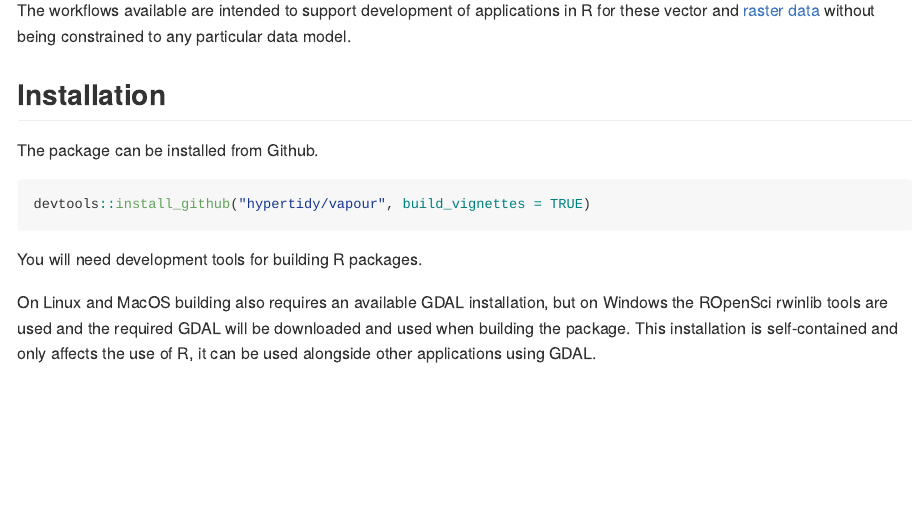
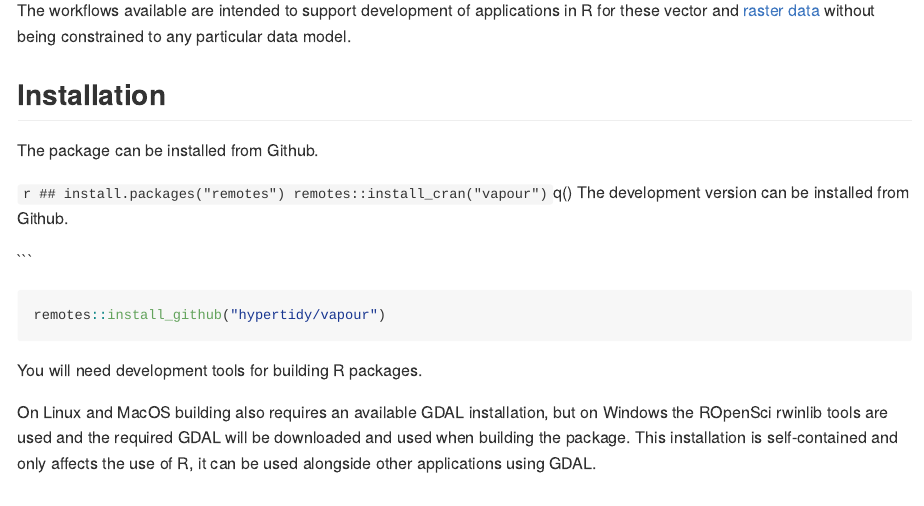
Before and after one commit to hypertidy/vapour, an R Markdown document (README.Rmd): the page in a window 1100 px wide, from 700 px down. The pictures show the output file README.md that the author committed with the source, drawn offline in the style of GitHub; badge pictures from the web are left out.

Commit message:
ugh unfuck scary shit

````diff
--- a/README.Rmd
+++ b/README.Rmd
@@ -63,9 +63,14 @@ The workflows available are intended to support development of applications in R
 
 The package can be installed from Github.
 
-```R
-devtools::install_github("hypertidy/vapour", build_vignettes = TRUE)
+```{r, install-cran, eval=FALSE}
+## install.packages("remotes")
+remotes::install_cran("vapour")
+```q()
+The development version can be installed from Github.
 
+```{r install-dev, eval=FALSE}
+remotes::install_github("hypertidy/vapour")
 ```
 
 You will need development tools for building R packages.
````
Also changed, not shown: README.md, 3 other files.
